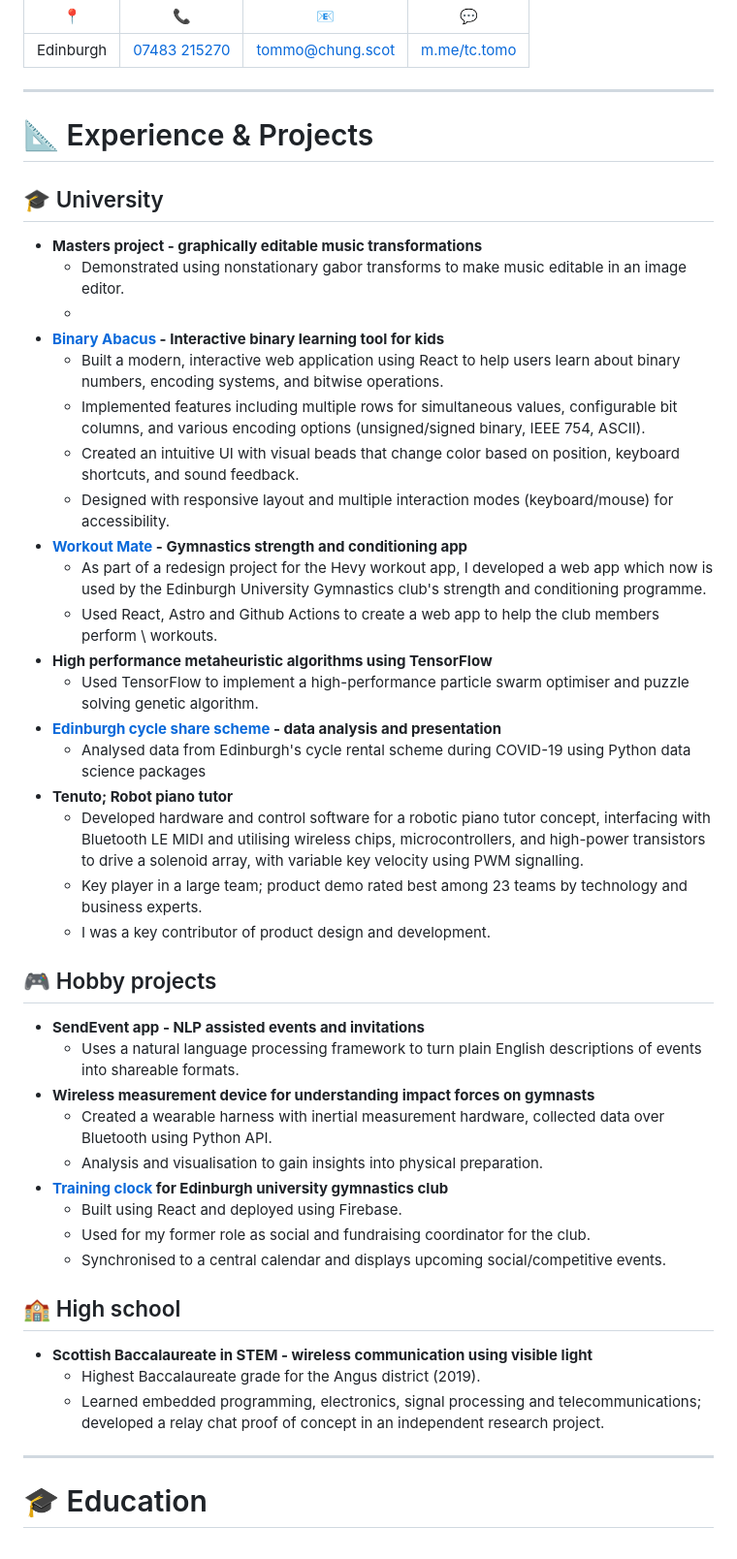
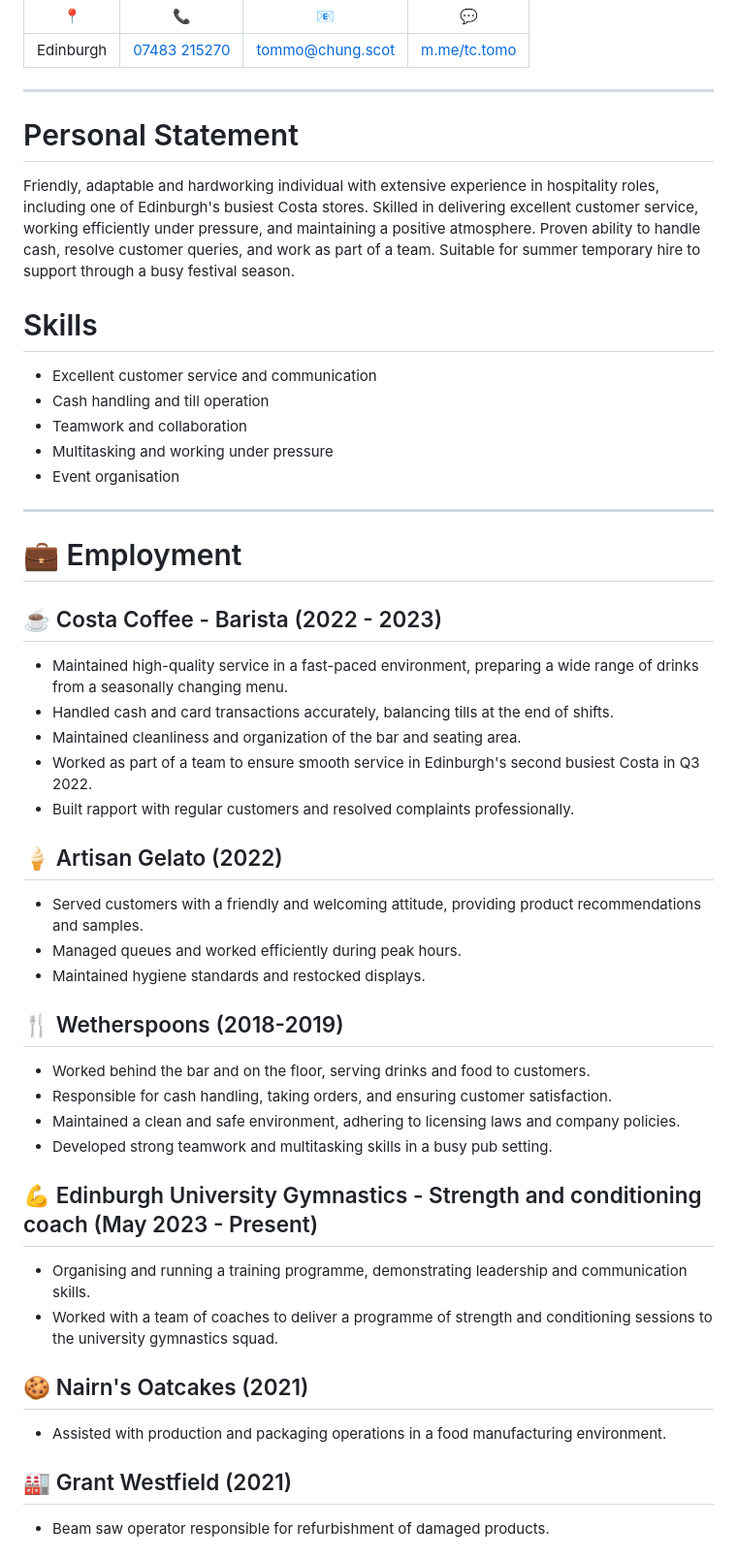
Before and after one commit to tc-tommo/cv, a Markdown page: master.md, the part around the change printed below. Shown: that part at 97% size. Drawn GitHub-style.

Commit message:
bartender

```diff
--- a/master.md
+++ b/master.md
@@ -27,49 +27,49 @@ author: Tommo Chung
 
 ---
 
+# Personal Statement
 
-# 📐 Experience & Projects
+Friendly, adaptable and hardworking individual with extensive experience in hospitality roles, including one of Edinburgh's busiest Costa stores. Skilled in delivering excellent customer service, working efficiently under pressure, and maintaining a positive atmosphere. Proven ability to handle cash, resolve customer queries, and work as part of a team. Suitable for summer temporary hire to support through a busy festival season.
 
-## 🎓 University
 
-  * **Masters project - graphically editable music transformations**
-      * Demonstrated using nonstationary gabor transforms to make music editable in an image editor.
-      *
-  * **[Binary Abacus](https://tommo.page/abacus) - Interactive binary learning tool for kids**
-      * Built a modern, interactive web application using React to help users learn about binary numbers, encoding systems, and bitwise operations.
-      * Implemented features including multiple rows for simultaneous values, configurable bit columns, and various encoding options (unsigned/signed binary, IEEE 754, ASCII).
-      * Created an intuitive UI with visual beads that change color based on position, keyboard shortcuts, and sound feedback.
-      * Designed with responsive layout and multiple interaction modes (keyboard/mouse) for accessibility.
-  * **[Workout Mate](https://workout.tommo.page) - Gymnastics strength and conditioning app**
-      * As part of a redesign project for the Hevy workout app, I developed a web app which now is used by the Edinburgh University Gymnastics club's strength and conditioning programme.
-      * Used React, Astro and Github Actions to create a web app to help the club members perform \\ workouts.
-  * **High performance metaheuristic algorithms using TensorFlow**
-      * Used TensorFlow to implement a high-performance particle swarm optimiser and puzzle solving genetic algorithm.
-  * **[Edinburgh cycle share scheme](https://redd.it/mrbvvt) - data analysis and presentation**
-      * Analysed data from Edinburgh's cycle rental scheme during COVID-19 using Python data science packages
-  * **Tenuto; Robot piano tutor**
-      * Developed hardware and control software for a robotic piano tutor concept, interfacing with Bluetooth LE MIDI and utilising wireless chips, microcontrollers, and high-power transistors to drive a solenoid array, with variable key velocity using PWM signalling.
-      * Key player in a large team; product demo rated best among 23 teams by technology and business experts.
-      * I was a key contributor of product design and development.
+# Skills
 
-## 🎮 Hobby projects
+- Excellent customer service and communication
+- Cash handling and till operation
+- Teamwork and collaboration
+- Multitasking and working under pressure
+- Event organisation
 
-  * **SendEvent app - NLP assisted events and invitations**
-      * Uses a natural language processing framework to turn plain English descriptions of events into shareable formats.
-  * **Wireless measurement device for understanding impact forces on gymnasts**
-      * Created a wearable harness with inertial measurement hardware, collected data over Bluetooth using Python API.
-      * Analysis and visualisation to gain insights into physical preparation.
-  * **[Training clock](https://clock.tommo.page) for Edinburgh university gymnastics club**
-      * Built using React and deployed using Firebase.
-      * Used for my former role as social and fundraising coordinator for the club.
-      * Synchronised to a central calendar and displays upcoming social/competitive events.
-
-## 🏫 High school
-
-  * **Scottish Baccalaureate in STEM - wireless communication using visible light**
-      * Highest Baccalaureate grade for the Angus district (2019).
-      * Learned embedded programming, electronics, signal processing and telecommunications; developed a relay chat proof of concept in an independent research project.
 
 ---
 
-# 🎓 Education
+# 💼 Employment
+
+## ☕ Costa Coffee - Barista (2022 - 2023)
+- Maintained high-quality service in a fast-paced environment, preparing a wide range of drinks from a seasonally changing menu.
+- Handled cash and card transactions accurately, balancing tills at the end of shifts.
+- Maintained cleanliness and organization of the bar and seating area.
+- Worked as part of a team to ensure smooth service in Edinburgh's second busiest Costa in Q3 2022.
+- Built rapport with regular customers and resolved complaints professionally.
+
+## 🍦 Artisan Gelato (2022)
+- Served customers with a friendly and welcoming attitude, providing product recommendations and samples.
+- Managed queues and worked efficiently during peak hours.
+- Maintained hygiene standards and restocked displays.
+
+## 🍴 Wetherspoons (2018-2019)
+- Worked behind the bar and on the floor, serving drinks and food to customers.
+- Responsible for cash handling, taking orders, and ensuring customer satisfaction.
+- Maintained a clean and safe environment, adhering to licensing laws and company policies.
+- Developed strong teamwork and multitasking skills in a busy pub setting.
+
+## 💪 Edinburgh University Gymnastics - Strength and conditioning coach (May 2023 - Present)
+- Organising and running a training programme, demonstrating leadership and communication skills.
+- Worked with a team of coaches to deliver a programme of strength and conditioning sessions to the university gymnastics squad.
+
+## 🍪 Nairn's Oatcakes (2021)
+- Assisted with production and packaging operations in a food manufacturing environment.
+
+## 🏭 Grant Westfield (2021)
+- Beam saw operator responsible for refurbishment of damaged products.
+
```
Also changed, not shown: other parts of master.md (+28 -47 lines).
